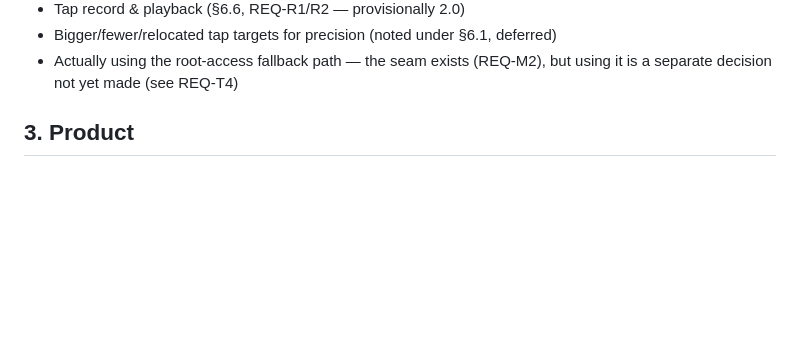
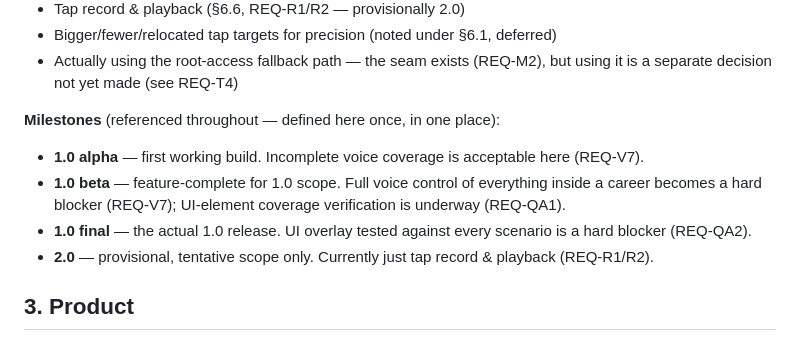
Before and after one commit to brianreborn/UMAssisted, a Markdown page: REQUIREMENTS.md, the part around the change. GitHub-like rendering; blank space fills up the shorter version.

Commit message:
Define the alpha/beta/final/2.0 milestone set in one place
REQ-V7, REQ-QA2, and REQ-R1 each reference milestone names (1.0
alpha/beta/final, 2.0) without any single place defining what they
mean or how they relate. Added a short Milestones block to Scope
(where readers already go for orientation) rather than requiring
readers to reconstruct the set by cross-referencing three separate
requirements.

Audited the full doc for structural issues: all REQ-ID families
(P, PL, M, F, A, SF, V, T, H, R, VAL, DEV, QA, S, OQ) are sequential
with no gaps or duplicates, and OQ-1 through OQ-24 in the registry
are all present and accounted for. No other structural fixes needed
this pass.

Co-Authored-By: Claude Sonnet 5 <noreply@anthropic.com>

```diff
--- a/REQUIREMENTS.md
+++ b/REQUIREMENTS.md
@@ -42,6 +42,17 @@ barrier, not the game's difficulty itself.
   deferred)
 - Actually using the root-access fallback path — the seam exists (REQ-M2),
   but using it is a separate decision not yet made (see REQ-T4)
+
+**Milestones** (referenced throughout — defined here once, in one place):
+- **1.0 alpha** — first working build. Incomplete voice coverage is
+  acceptable here (REQ-V7).
+- **1.0 beta** — feature-complete for 1.0 scope. Full voice control of
+  everything inside a career becomes a hard blocker (REQ-V7); UI-element
+  coverage verification is underway (REQ-QA1).
+- **1.0 final** — the actual 1.0 release. UI overlay tested against every
+  scenario is a hard blocker (REQ-QA2).
+- **2.0** — provisional, tentative scope only. Currently just tap record &
+  playback (REQ-R1/R2).
 
 ## 3. Product
 
```
